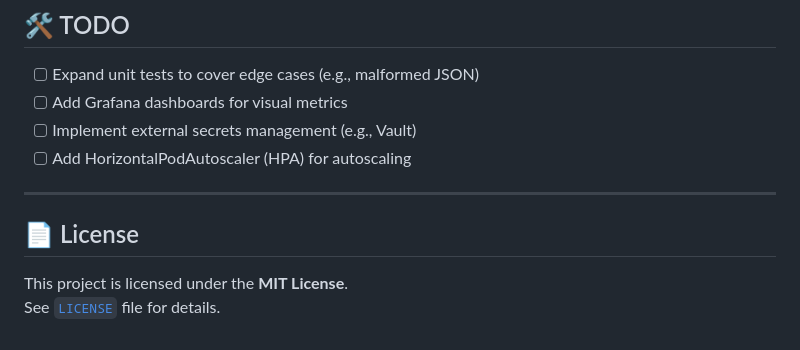
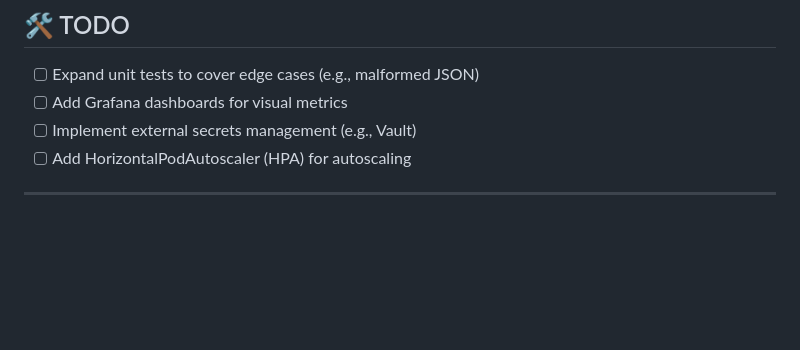
Before and after one commit to chndel-abhishek/tradesocio-devops-challenge, a Markdown page: README.md, the part around the change. Drawn GitHub-style; blank space fills up the shorter version.

```diff
--- a/README.md
+++ b/README.md
@@ -307,8 +307,3 @@ Check the Actions tab for successful pipeline runs.
 - [ ] Add HorizontalPodAutoscaler (HPA) for autoscaling
 
 ---
-
-## 📄 License
-
-This project is licensed under the **MIT License**.
-See [`LICENSE`](LICENSE) file for details.
```
